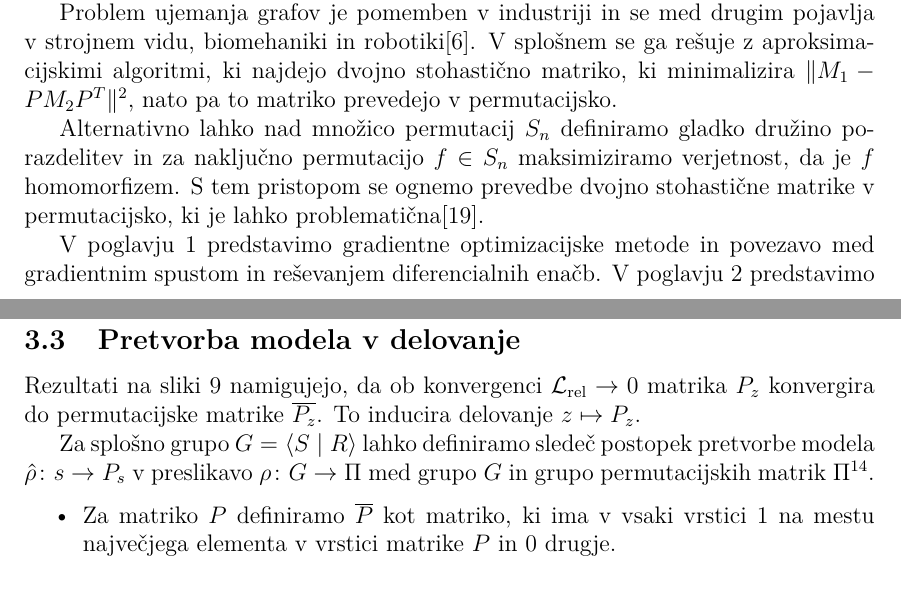
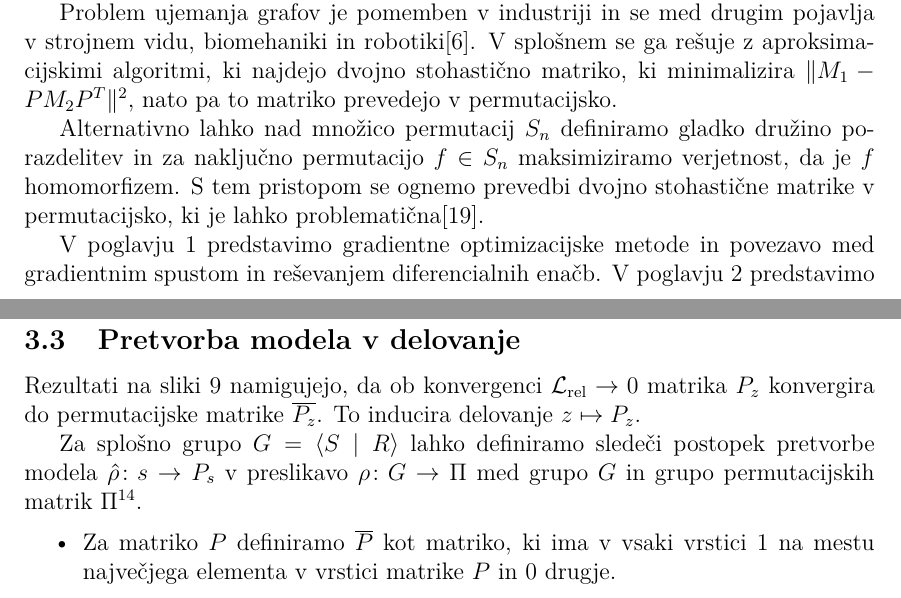
Before and after one commit to urhprimozic/gofi, a LaTeX thesis (thesis/primozic-27222028-2025.tex): two parts of pages 9 and 35 of 77, joined at a grey line, cut so that both start at the same text. Compiled offline with pdfLaTeX.

Commit message:
par slovničnih

```diff
--- a/thesis/primozic-27222028-2025.tex
+++ b/thesis/primozic-27222028-2025.tex
@@ -68,7 +68,7 @@ descent}
 % - povzetek v angleščini
 \abstract{
   A method for finding irreducible representations of
-  inite groups using gradient descent is presented.
+  finite groups using gradient descent is presented.
   Mappings between finite groups and matrices are represented as vectors in
   Euclidean space and a non-negative loss function is defined, which is
   zero exactly at irreducible unitary representations.
@@ -262,7 +262,7 @@ prevedejo v permutacijsko.
 Alternativno lahko nad množico permutacij $S_n$ definiramo
 gladko družino porazdelitev in za naključno permutacijo $f \in S_n$
 maksimiziramo verjetnost, da je $f$ homomorfizem. S tem
-pristopom se ognemo prevedbe dvojno stohastične matrike v permutacijsko,
+pristopom se ognemo prevedbi dvojno stohastične matrike v permutacijsko,
 ki je lahko problematična\cite{lyzinski2015graphmatchingrelaxrisk}.
 
 % struktura
@@ -1862,7 +1862,7 @@ $P_z$ konvergira do permutacijske matrike
 $\overline{P_z}$. To inducira delovanje
 $z \mapsto P_z$.
 
-Za splošno grupo $G=\langle S \mid R \rangle$ lahko definiramo sledeč
+Za splošno grupo $G=\langle S \mid R \rangle$ lahko definiramo sledeči
 postopek pretvorbe modela
 $\hat \rho \colon s \to P_s$ v preslikavo $\rho \colon G
 \to  \Pi$ med grupo $G$ in grupo permutacijskih matrik
```
